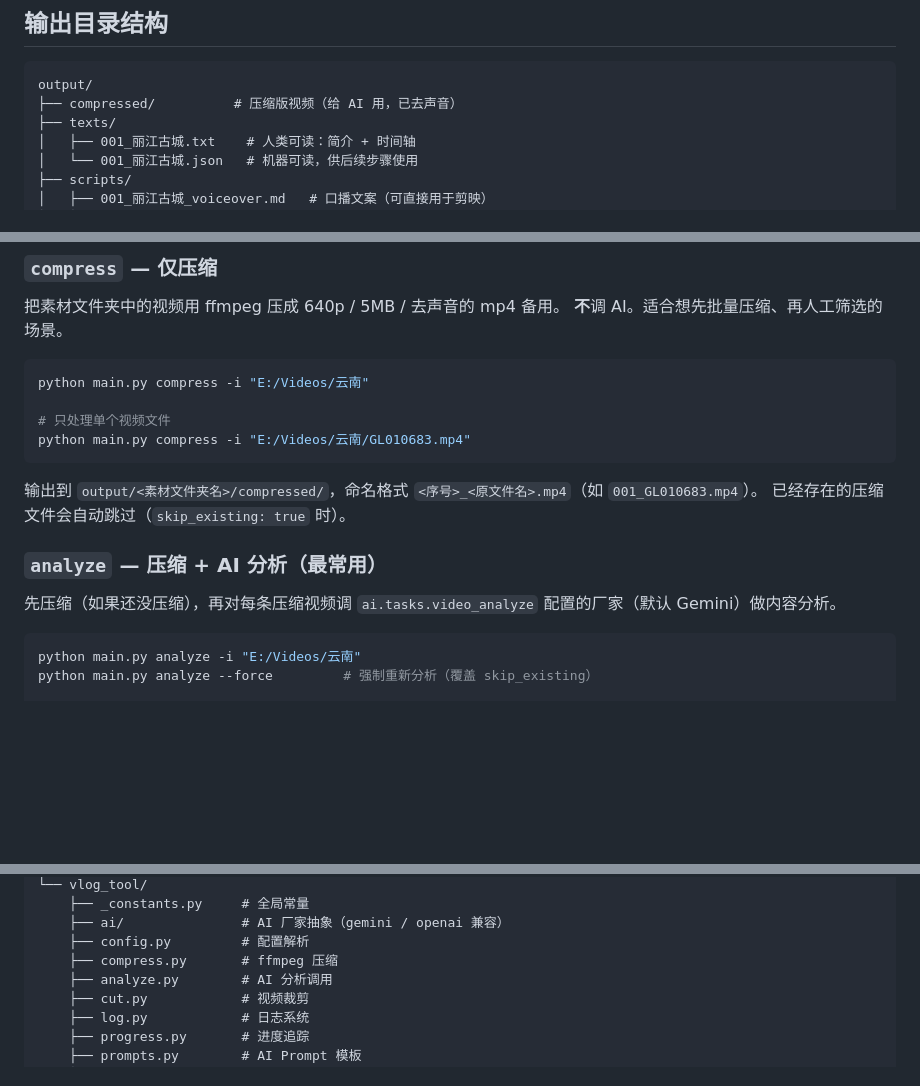
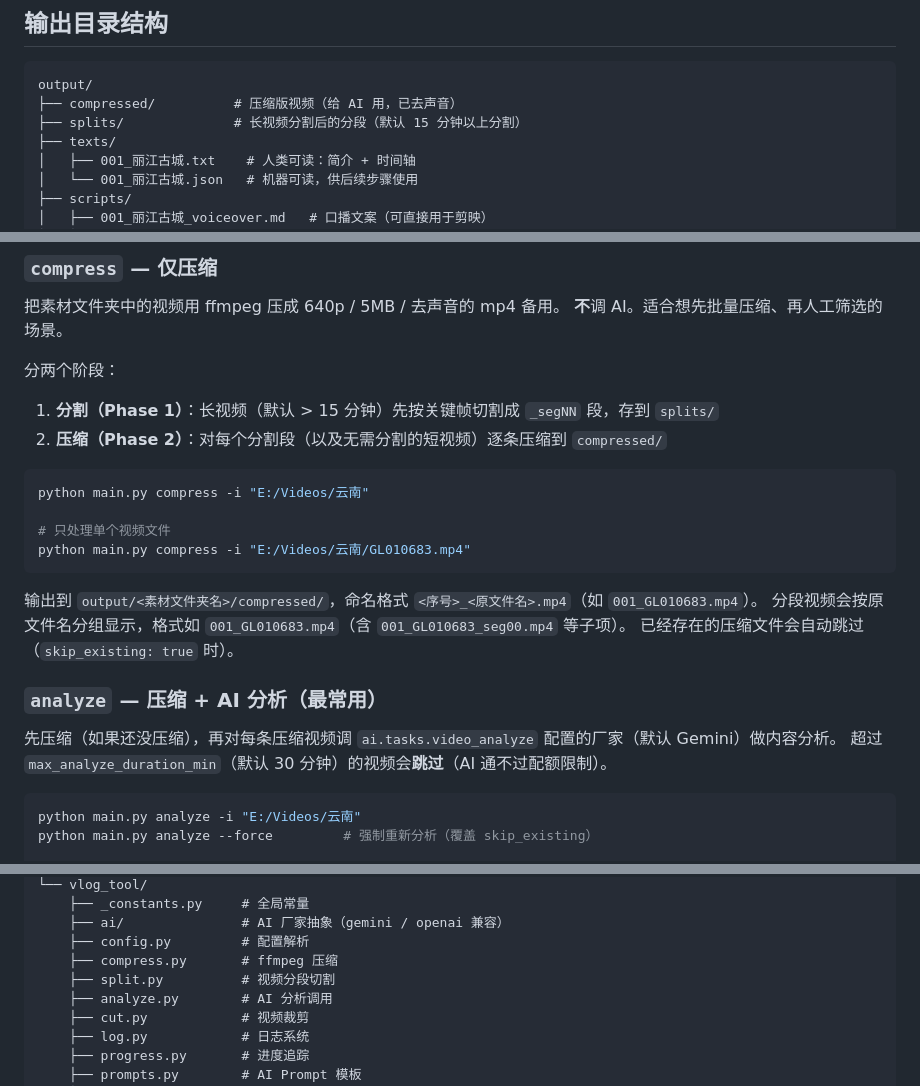
Before and after one commit to Leisurelybear/Clio, a Markdown page: README.md, 3 parts joined by grey strips. GitHub-like rendering; blank space fills up the shorter version.

````diff
--- a/README.md
+++ b/README.md
@@ -200,6 +200,7 @@ Get-Content (Get-ChildItem logs/*.log | Sort-Object LastWriteTime -Descending |
 ```
 output/
 ├── compressed/          # 压缩版视频（给 AI 用，已去声音）
+├── splits/              # 长视频分割后的分段（默认 15 分钟以上分割）
 ├── texts/
 │   ├── 001_丽江古城.txt    # 人类可读：简介 + 时间轴
 │   └── 001_丽江古城.json   # 机器可读，供后续步骤使用
@@ -312,6 +318,10 @@ python main.py check -i "E:/Videos/云南"     # 同时验证指定素材目录
 把素材文件夹中的视频用 ffmpeg 压成 640p / 5MB / 去声音的 mp4 备用。
 **不**调 AI。适合想先批量压缩、再人工筛选的场景。
 
+分两个阶段：
+1. **分割（Phase 1）**：长视频（默认 > 15 分钟）先按关键帧切割成 `_segNN` 段，存到 `splits/`
+2. **压缩（Phase 2）**：对每个分割段（以及无需分割的短视频）逐条压缩到 `compressed/`
+
 ```powershell
 python main.py compress -i "E:/Videos/云南"
 
@@ -320,11 +330,13 @@ python main.py compress -i "E:/Videos/云南/GL010683.mp4"
 ```
 
 输出到 `output/<素材文件夹名>/compressed/`，命名格式 `<序号>_<原文件名>.mp4`（如 `001_GL010683.mp4`）。
+分段视频会按原文件名分组显示，格式如 `001_GL010683.mp4`（含 `001_GL010683_seg00.mp4` 等子项）。
 已经存在的压缩文件会自动跳过（`skip_existing: true` 时）。
 
 ### `analyze` — 压缩 + AI 分析（最常用）
 
 先压缩（如果还没压缩），再对每条压缩视频调 `ai.tasks.video_analyze` 配置的厂家（默认 Gemini）做内容分析。
+超过 `max_analyze_duration_min`（默认 30 分钟）的视频会**跳过**（AI 通不过配额限制）。
 
 ```powershell
 python main.py analyze -i "E:/Videos/云南"
@@ -577,6 +589,7 @@ vlog-video-analysis/
     ├── ai/               # AI 厂家抽象（gemini / openai 兼容）
     ├── config.py         # 配置解析
     ├── compress.py       # ffmpeg 压缩
+    ├── split.py          # 视频分段切割
     ├── analyze.py        # AI 分析调用
     ├── cut.py            # 视频裁剪
     ├── log.py            # 日志系统
````
Also changed, not shown: other parts of README.md (+18 -5 lines), ROADMAP.md (+62 -59 lines).
